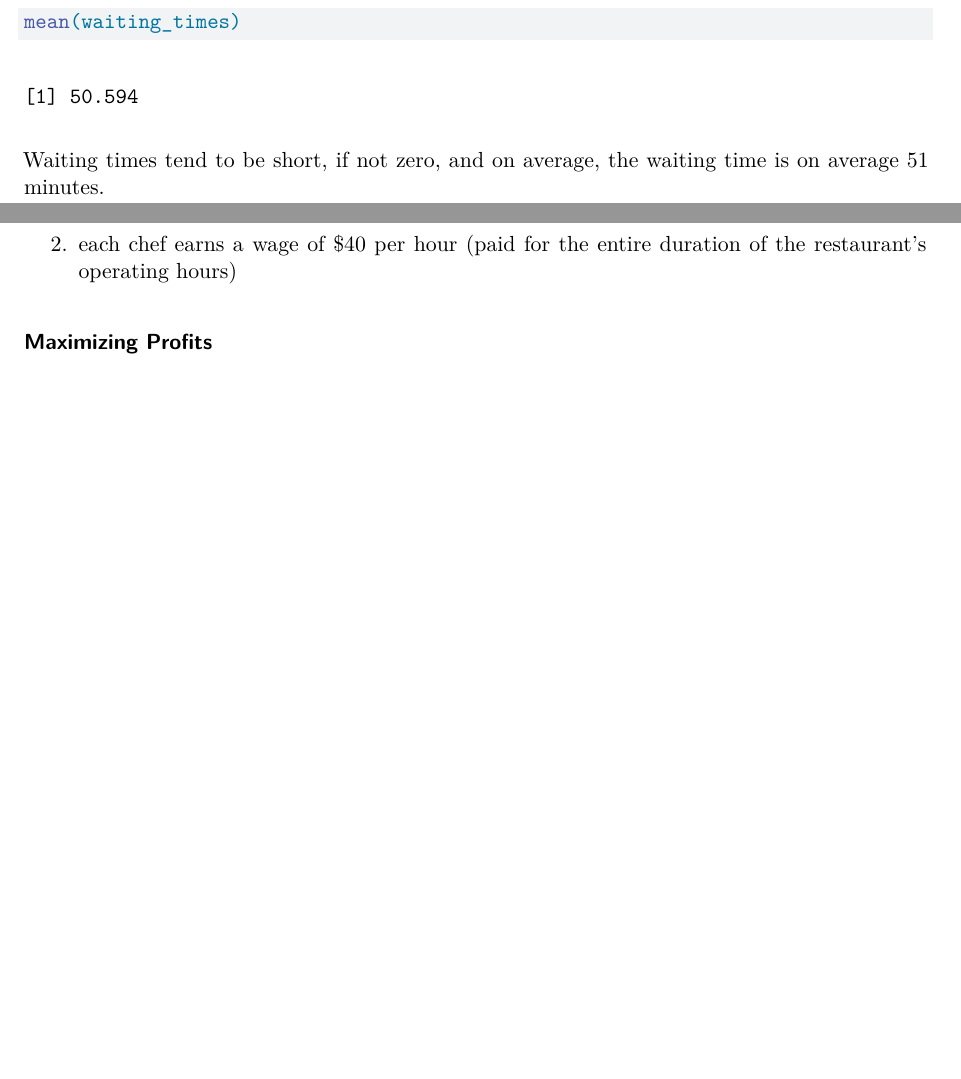
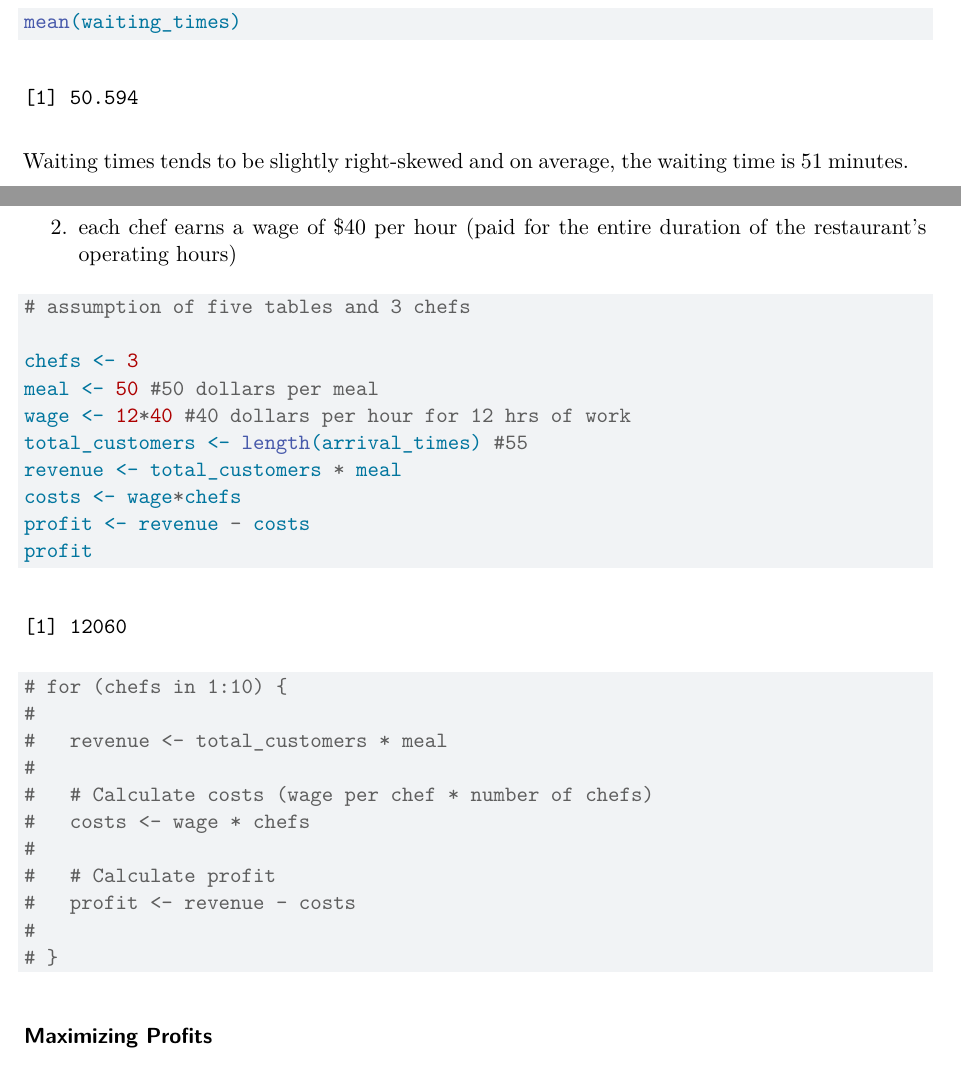
Before and after one commit to anthonyrzhao/sta240_final_project, a Quarto document (sta240_final_project.qmd): two parts of pages 6 and 14 of 14, joined at a grey line, cut so that both start at the same text, the shorter picture padded with empty space. Rendered offline with R 4.5, knitr and Pandoc in place of Quarto, then LaTeX, with nearby package versions.

Commit message:
starting profit

````diff
--- a/sta240_final_project.qmd
+++ b/sta240_final_project.qmd
@@ -201,8 +201,8 @@ boxplot(waiting_times, horizontal= TRUE, main= "Waiting Times", xlab= "Minutes")
 mean(waiting_times)
 ```
 
-Waiting times tend to be short, if not zero, and on average, the waiting
-time is on average `r round(mean(waiting_times))` minutes.
+Waiting times tends to be slightly right-skewed and on average, the
+waiting time is `r round(mean(waiting_times))` minutes.
 
 ```{r}
 #Label for 30 min interval
@@ -456,6 +456,34 @@ Assumptions:
 2.  each chef earns a wage of \$40 per hour (paid for the entire
     duration of the restaurant's operating hours)
 
+
+```{r}
+# assumption of five tables and 3 chefs
+
+chefs <- 3
+meal <- 50 #50 dollars per meal
+wage <- 12*40 #40 dollars per hour for 12 hrs of work
+total_customers <- length(arrival_times) #55
+revenue <- total_customers * meal
+costs <- wage*chefs
+profit <- revenue - costs
+profit
+
+# for (chefs in 1:10) {
+#
+#   revenue <- total_customers * meal
+#
+#   # Calculate costs (wage per chef * number of chefs)
+#   costs <- wage * chefs
+#
+#   # Calculate profit
+#   profit <- revenue - costs
+#
+# }
+
+```
+
+
 ### Maximizing Profits
 
 Should we run this simulation multiple times to create a PDF of the
````
Also changed, not shown: sta240_final_project.pdf, sta240_final_project.qmd (2 more changed lines).
